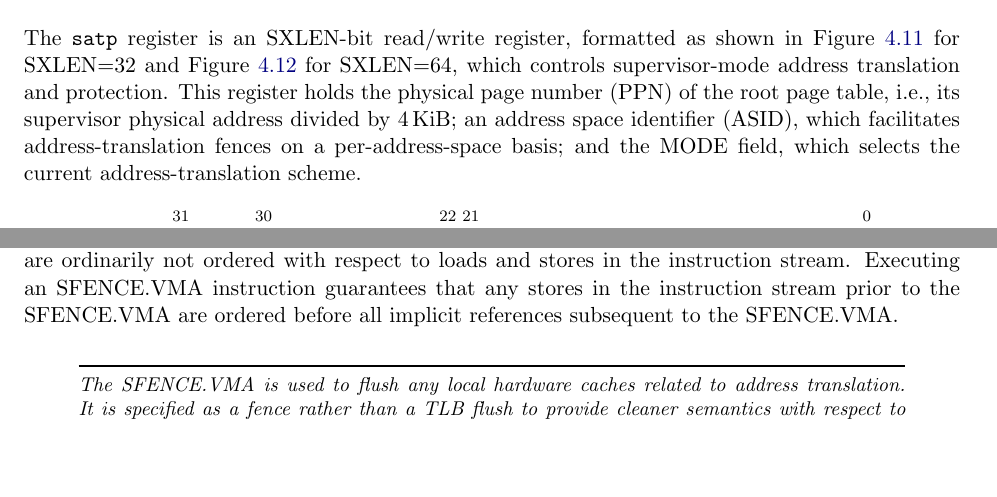
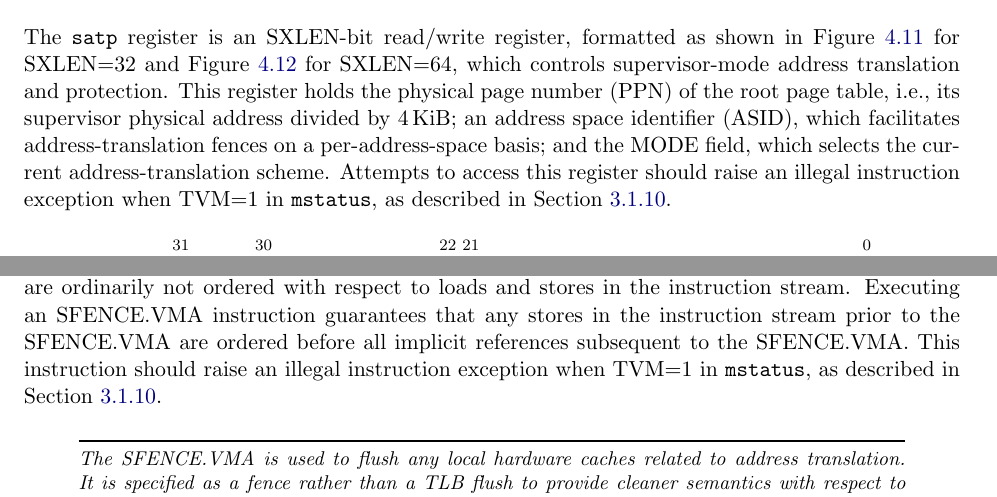
Before and after one commit to riscv/riscv-isa-manual, a LaTeX thesis (src/riscv-privileged.tex, which reads src/supervisor.tex): two parts of pages 73 and 75 of 111, joined at a grey line, cut so that both start at the same text, the shorter picture padded with empty space. Compiled offline with pdfLaTeX.

Commit message:
Help the reader by pointing at TVM and TW in the relevant sections

```diff
--- a/src/supervisor.tex
+++ b/src/supervisor.tex
@@ -726,7 +726,9 @@ This register holds the physical page number (PPN) of the root page
 table, i.e., its supervisor physical address divided by \wunits{4}{KiB};
 an address space identifier (ASID), which facilitates address-translation
 fences on a per-address-space basis; and the MODE field, which selects the
-current address-translation scheme.
+current address-translation scheme. Attempts to access this register should
+raise an illegal instruction exception when TVM=1 in {\tt mstatus}, as
+described in Section~\ref{virt-control}.
 
 \begin{figure}[h!]
 {\footnotesize
@@ -912,7 +914,9 @@ these data structures; however, these implicit references are ordinarily not
 ordered with respect to loads and stores in the instruction stream.  Executing
 an SFENCE.VMA instruction guarantees that any stores in the instruction stream
 prior to the SFENCE.VMA are ordered before all implicit references subsequent
-to the SFENCE.VMA.
+to the SFENCE.VMA. This instruction should raise an illegal instruction
+exception when TVM=1 in {\tt mstatus}, as described in
+Section~\ref{virt-control}.
 
 \begin{commentary}
 The SFENCE.VMA is used to flush any local hardware caches related to
```
Also changed, not shown: src/machine.tex (+4 -1 lines).
